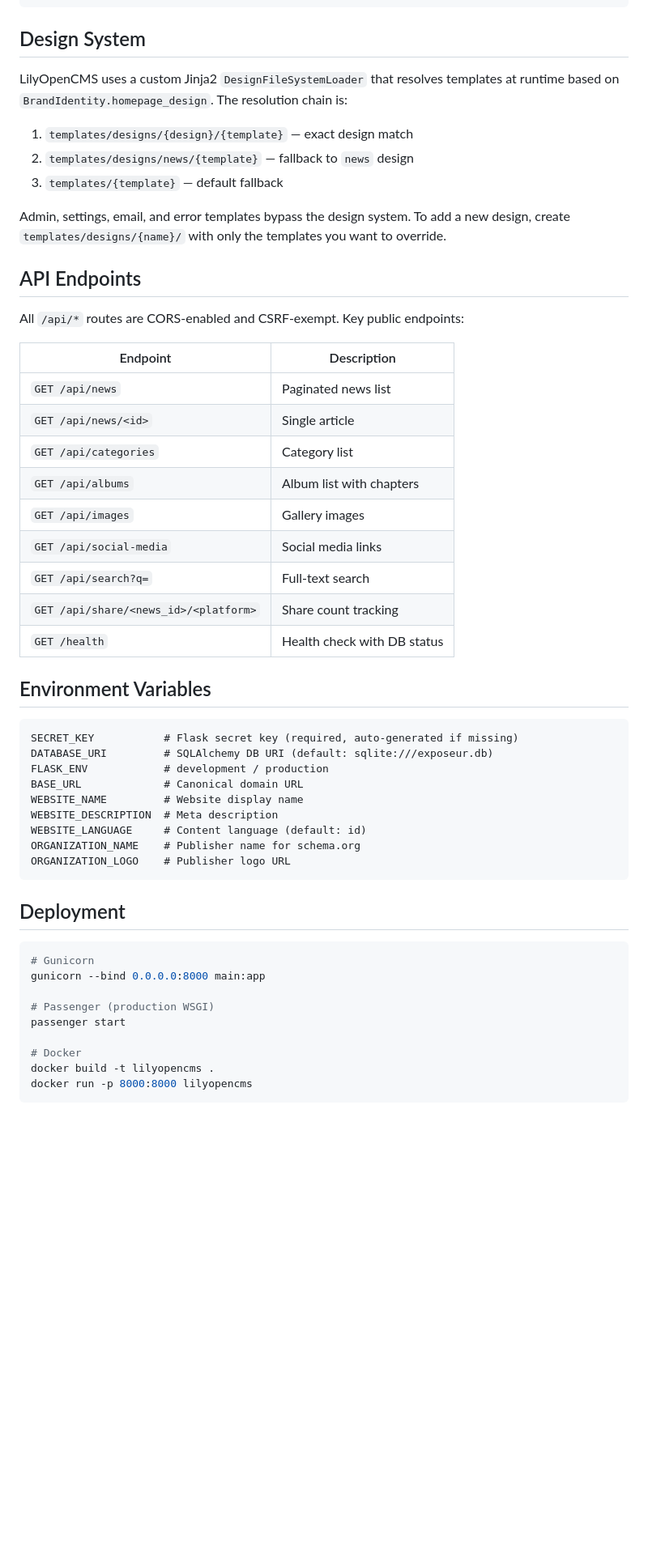
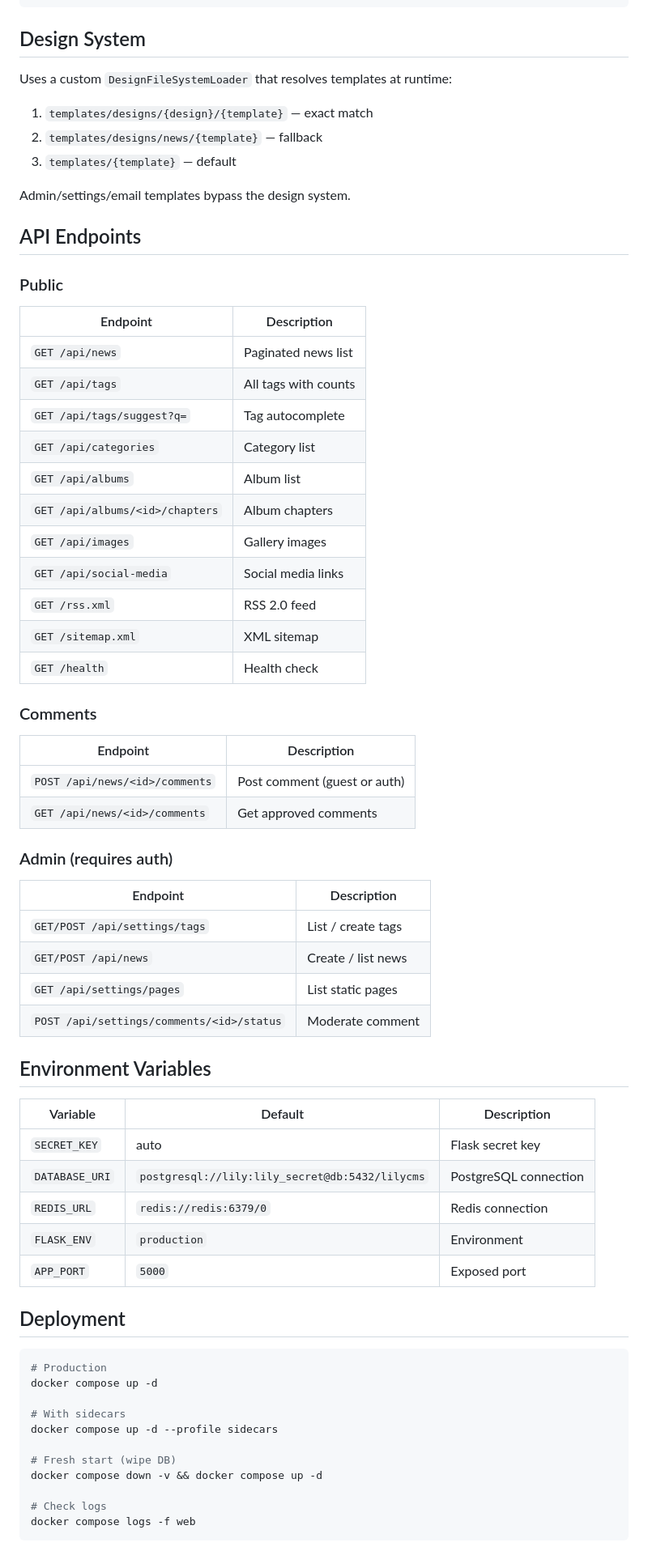
Before and after one commit to 1999AZZAR/LILYOPENCMS_BLOG, a Markdown page: README.md, the part around one of its changes. Shown at 81% size. GitHub-like rendering; blank space fills up the shorter version.

````diff
--- a/README.md
+++ b/README.md
@@ -147,54 +124,67 @@ Or use: `./optimizations/setup_redis.sh`
 
 ## Design System
 
-LilyOpenCMS uses a custom Jinja2 `DesignFileSystemLoader` that resolves templates at runtime based on `BrandIdentity.homepage_design`. The resolution chain is:
+Uses a custom `DesignFileSystemLoader` that resolves templates at runtime:
 
-1. `templates/designs/{design}/{template}` — exact design match
-2. `templates/designs/news/{template}` — fallback to `news` design
-3. `templates/{template}` — default fallback
+1. `templates/designs/{design}/{template}` — exact match
+2. `templates/designs/news/{template}` — fallback
+3. `templates/{template}` — default
 
-Admin, settings, email, and error templates bypass the design system. To add a new design, create `templates/designs/{name}/` with only the templates you want to override.
+Admin/settings/email templates bypass the design system.
 
 ## API Endpoints
 
-All `/api/*` routes are CORS-enabled and CSRF-exempt. Key public endpoints:
-
+### Public
 | Endpoint | Description |
 |----------|-------------|
 | `GET /api/news` | Paginated news list |
-| `GET /api/news/<id>` | Single article |
+| `GET /api/tags` | All tags with counts |
+| `GET /api/tags/suggest?q=` | Tag autocomplete |
 | `GET /api/categories` | Category list |
-| `GET /api/albums` | Album list with chapters |
+| `GET /api/albums` | Album list |
+| `GET /api/albums/<id>/chapters` | Album chapters |
 | `GET /api/images` | Gallery images |
 | `GET /api/social-media` | Social media links |
-| `GET /api/search?q=` | Full-text search |
-| `GET /api/share/<news_id>/<platform>` | Share count tracking |
-| `GET /health` | Health check with DB status |
+| `GET /rss.xml` | RSS 2.0 feed |
+| `GET /sitemap.xml` | XML sitemap |
+| `GET /health` | Health check |
+
+### Comments
+| Endpoint | Description |
+|----------|-------------|
+| `POST /api/news/<id>/comments` | Post comment (guest or auth) |
+| `GET /api/news/<id>/comments` | Get approved comments |
+
+### Admin (requires auth)
+| Endpoint | Description |
+|----------|-------------|
+| `GET/POST /api/settings/tags` | List / create tags |
+| `GET/POST /api/news` | Create / list news |
+| `GET /api/settings/pages` | List static pages |
+| `POST /api/settings/comments/<id>/status` | Moderate comment |
 
 ## Environment Variables
 
-```
-SECRET_KEY           # Flask secret key (required, auto-generated if missing)
-DATABASE_URI         # SQLAlchemy DB URI (default: sqlite:///exposeur.db)
-FLASK_ENV            # development / production
-BASE_URL             # Canonical domain URL
-WEBSITE_NAME         # Website display name
-WEBSITE_DESCRIPTION  # Meta description
-WEBSITE_LANGUAGE     # Content language (default: id)
-ORGANIZATION_NAME    # Publisher name for schema.org
-ORGANIZATION_LOGO    # Publisher logo URL
-```
+| Variable | Default | Description |
+|----------|---------|-------------|
+| `SECRET_KEY` | auto | Flask secret key |
+| `DATABASE_URI` | `postgresql://lily:lily_secret@db:5432/lilycms` | PostgreSQL connection |
+| `REDIS_URL` | `redis://redis:6379/0` | Redis connection |
+| `FLASK_ENV` | `production` | Environment |
+| `APP_PORT` | `5000` | Exposed port |
 
 ## Deployment
 
 ```bash
-# Gunicorn
-gunicorn --bind 0.0.0.0:8000 main:app
+# Production
+docker compose up -d
 
-# Passenger (production WSGI)
-passenger start
+# With sidecars
+docker compose up -d --profile sidecars
 
-# Docker
-docker build -t lilyopencms .
-docker run -p 8000:8000 lilyopencms
+# Fresh start (wipe DB)
+docker compose down -v && docker compose up -d
+
+# Check logs
+docker compose logs -f web
 ```
````
Also changed, not shown: other parts of README.md (+93 -121 lines), TODO.md (+4 -4 lines).
